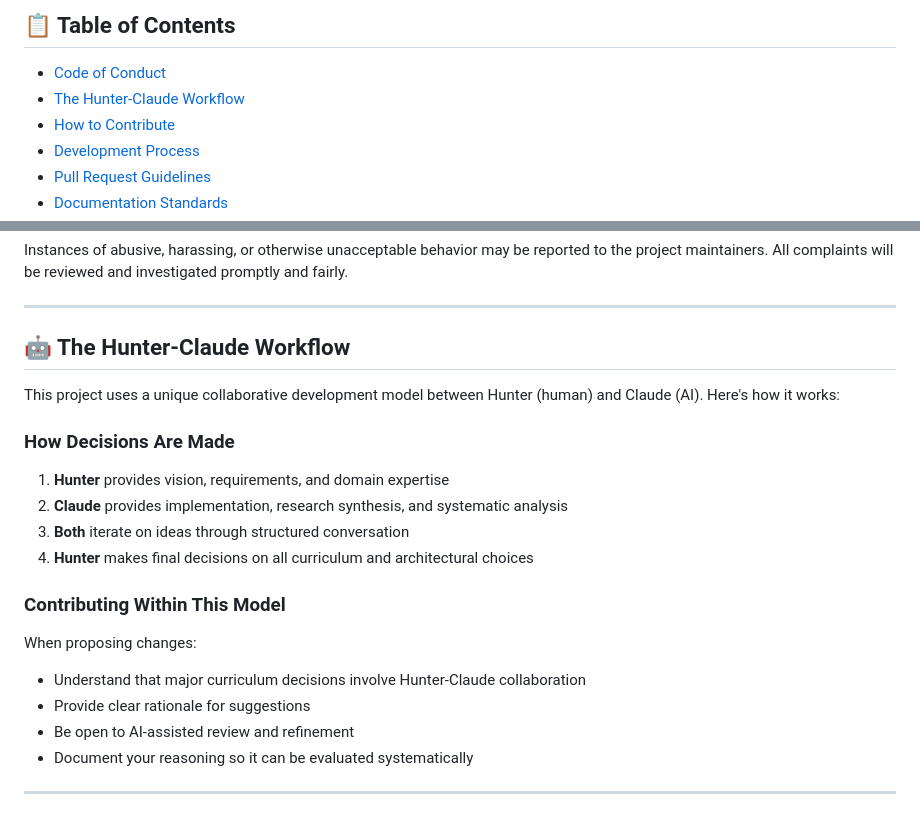
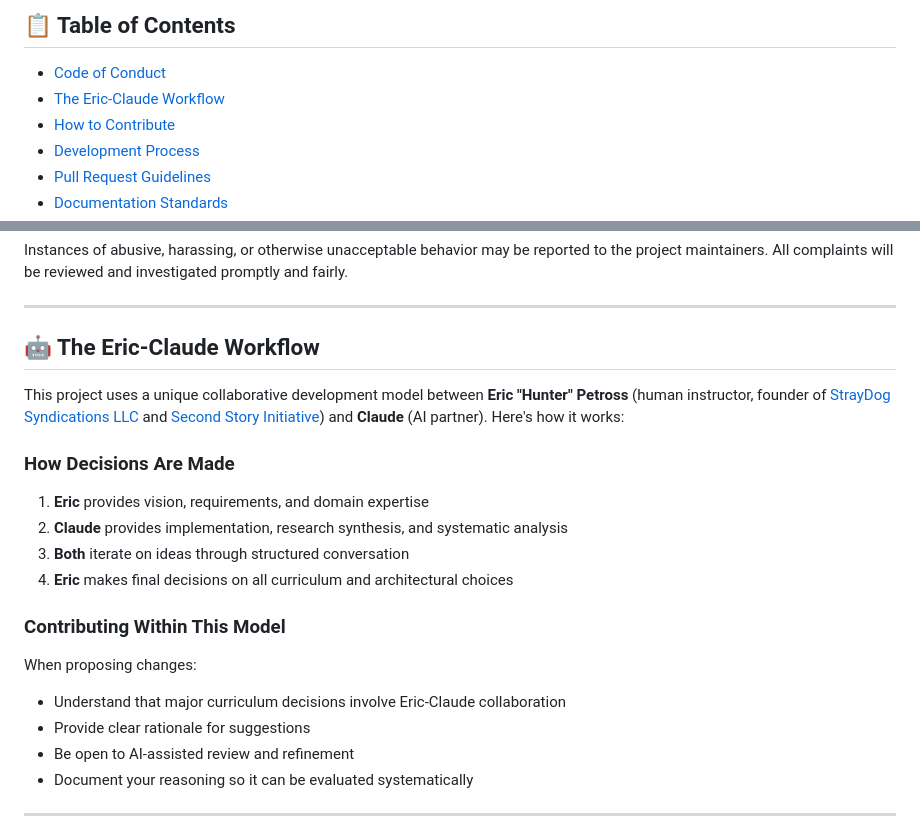
Before and after one commit to StrayDogSyn/Orchestration, a Markdown page: CONTRIBUTING.md, 2 parts joined by grey strips. GitHub-like rendering.

```diff
--- a/CONTRIBUTING.md
+++ b/CONTRIBUTING.md
@@ -5,7 +5,7 @@ Thank you for your interest in contributing to The AI Orchestrator! This project
 ## 📋 Table of Contents
 
 - [Code of Conduct](#code-of-conduct)
-- [The Hunter-Claude Workflow](#the-hunter-claude-workflow)
+- [The Eric-Claude Workflow](#the-eric-claude-workflow)
 - [How to Contribute](#how-to-contribute)
 - [Development Process](#development-process)
 - [Pull Request Guidelines](#pull-request-guidelines)
@@ -43,21 +43,21 @@ Instances of abusive, harassing, or otherwise unacceptable behavior may be repor
 
 ---
 
-## 🤖 The Hunter-Claude Workflow
+## 🤖 The Eric-Claude Workflow
 
-This project uses a unique collaborative development model between Hunter (human) and Claude (AI). Here's how it works:
+This project uses a unique collaborative development model between **Eric "Hunter" Petross** (human instructor, founder of [StrayDog Syndications LLC](http://www.straydog-syndications-llc.com/) and [Second Story Initiative](https://straydog-secondstory.org/)) and **Claude** (AI partner). Here's how it works:
 
 ### How Decisions Are Made
 
-1. **Hunter** provides vision, requirements, and domain expertise
+1. **Eric** provides vision, requirements, and domain expertise
 2. **Claude** provides implementation, research synthesis, and systematic analysis
 3. **Both** iterate on ideas through structured conversation
-4. **Hunter** makes final decisions on all curriculum and architectural choices
+4. **Eric** makes final decisions on all curriculum and architectural choices
 
 ### Contributing Within This Model
 
 When proposing changes:
-- Understand that major curriculum decisions involve Hunter-Claude collaboration
+- Understand that major curriculum decisions involve Eric-Claude collaboration
 - Provide clear rationale for suggestions
 - Be open to AI-assisted review and refinement
 - Document your reasoning so it can be evaluated systematically
```
Also changed, not shown: README.md (+12 -4 lines).
